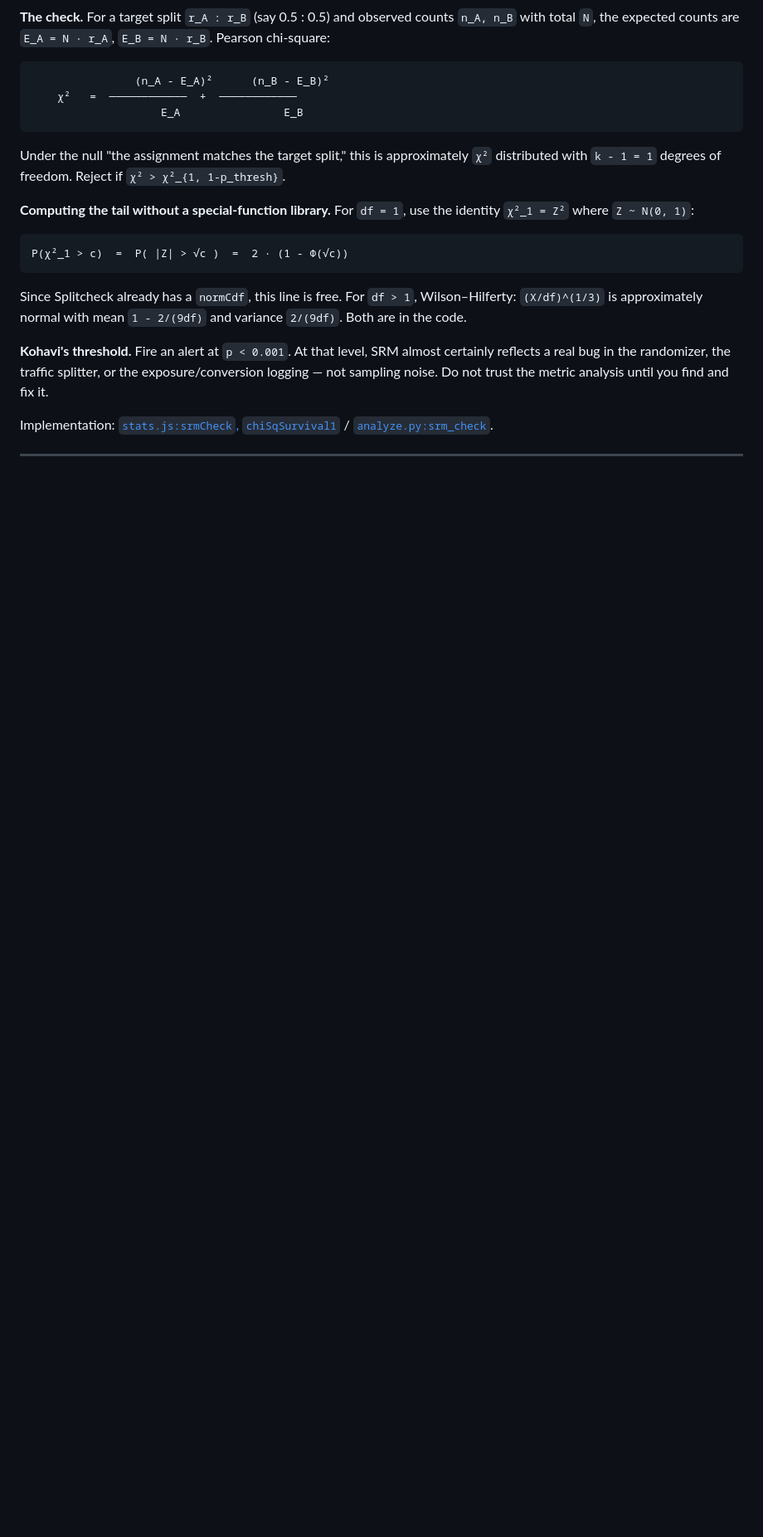
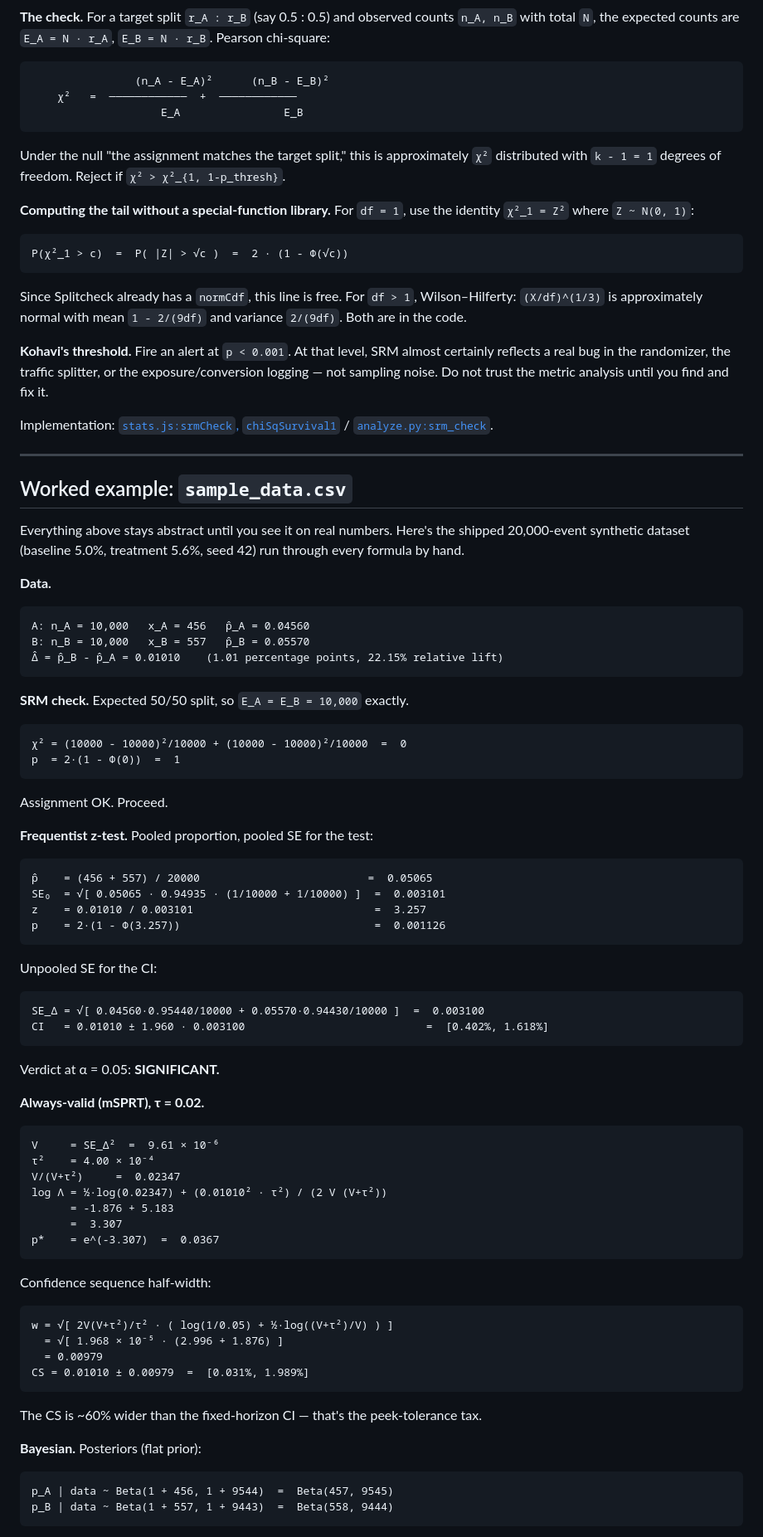
Before and after one commit to aekankpatel/splitcheck, a Markdown page: README.md, the part around one of its changes. Shown at 83% size. Drawn GitHub-style; blank space fills up the shorter version.

````diff
--- a/README.md
+++ b/README.md
@@ -387,3 +410,77 @@ trust the metric analysis until you find and fix it.
 
 Implementation: [`stats.js:srmCheck`, `chiSqSurvival1`](stats.js) /
 [`analyze.py:srm_check`](analyze.py).
+
+---
+
+## Worked example: `sample_data.csv`
+
+Everything above stays abstract until you see it on real numbers. Here's the
+shipped 20,000-event synthetic dataset (baseline 5.0%, treatment 5.6%, seed
+42) run through every formula by hand.
+
+**Data.**
+
+```
+A: n_A = 10,000   x_A = 456   p̂_A = 0.04560
+B: n_B = 10,000   x_B = 557   p̂_B = 0.05570
+Δ̂ = p̂_B - p̂_A = 0.01010    (1.01 percentage points, 22.15% relative lift)
+```
+
+**SRM check.** Expected 50/50 split, so `E_A = E_B = 10,000` exactly.
+
+```
+χ² = (10000 - 10000)²/10000 + (10000 - 10000)²/10000  =  0
+p  = 2·(1 - Φ(0))  =  1
+```
+
+Assignment OK. Proceed.
+
+**Frequentist z-test.** Pooled proportion, pooled SE for the test:
+
+```
+p̂    = (456 + 557) / 20000                          =  0.05065
+SE₀  = √[ 0.05065 · 0.94935 · (1/10000 + 1/10000) ]  =  0.003101
+z    = 0.01010 / 0.003101                            =  3.257
+p    = 2·(1 - Φ(3.257))                              =  0.001126
+```
+
+Unpooled SE for the CI:
+
+```
+SE_Δ = √[ 0.04560·0.95440/10000 + 0.05570·0.94430/10000 ]  =  0.003100
+CI   = 0.01010 ± 1.960 · 0.003100                            =  [0.402%, 1.618%]
+```
+
+Verdict at α = 0.05: **SIGNIFICANT.**
+
+**Always-valid (mSPRT), τ = 0.02.**
+
+```
+V     = SE_Δ²  =  9.61 × 10⁻⁶
+τ²    = 4.00 × 10⁻⁴
+V/(V+τ²)     =  0.02347
+log Λ = ½·log(0.02347) + (0.01010² · τ²) / (2 V (V+τ²))
+      = -1.876 + 5.183
+      =  3.307
+p*    = e^(-3.307)  =  0.0367
+```
+
+Confidence sequence half-width:
+
+```
+w = √[ 2V(V+τ²)/τ² · ( log(1/0.05) + ½·log((V+τ²)/V) ) ]
+  = √[ 1.968 × 10⁻⁵ · (2.996 + 1.876) ]
+  = 0.00979
+CS = 0.01010 ± 0.00979  =  [0.031%, 1.989%]
+```
+
+The CS is ~60% wider than the fixed-horizon CI — that's the peek-tolerance tax.
+
+**Bayesian.** Posteriors (flat prior):
+
+```
+p_A | data ~ Beta(1 + 456, 1 + 9544)  =  Beta(457, 9545)
+p_B | data ~ Beta(1 + 557, 1 + 9443)  =  Beta(558, 9444)
+```
+
````
Also changed, not shown: other parts of README.md (+35 -0 lines).
